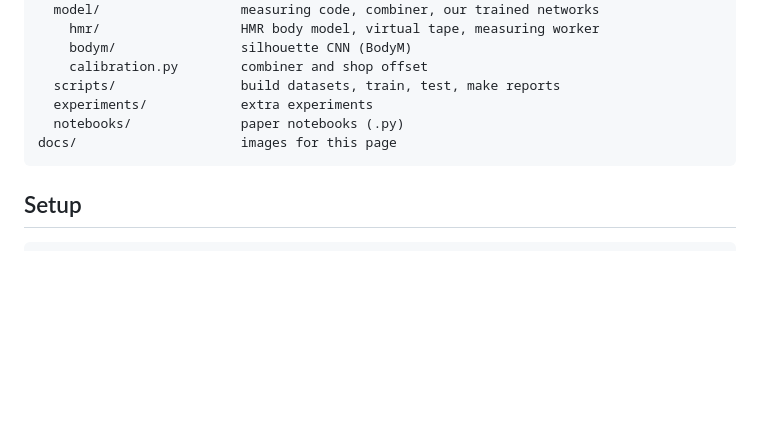
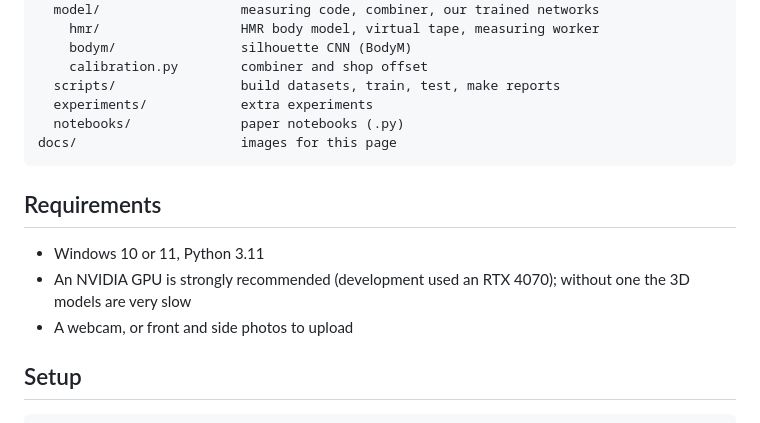
Before and after one commit to Ashikuzzaman17/TailorCam, a Markdown page: README.md, the part around one of its changes. Drawn GitHub-style; blank space fills up the shorter version.

````diff
--- a/README.md
+++ b/README.md
@@ -59,6 +66,12 @@ code/                     everything the program needs
 docs/                     images for this page
 ```
 
+## Requirements
+
+- Windows 10 or 11, Python 3.11
+- An NVIDIA GPU is strongly recommended (development used an RTX 4070); without one the 3D models are very slow
+- A webcam, or front and side photos to upload
+
 ## Setup
 
 ```
````
Also changed, not shown: other parts of README.md (+17 -0 lines), docs/app_results.png (added), docs/app_size_guide.png (added), 1 other file.
